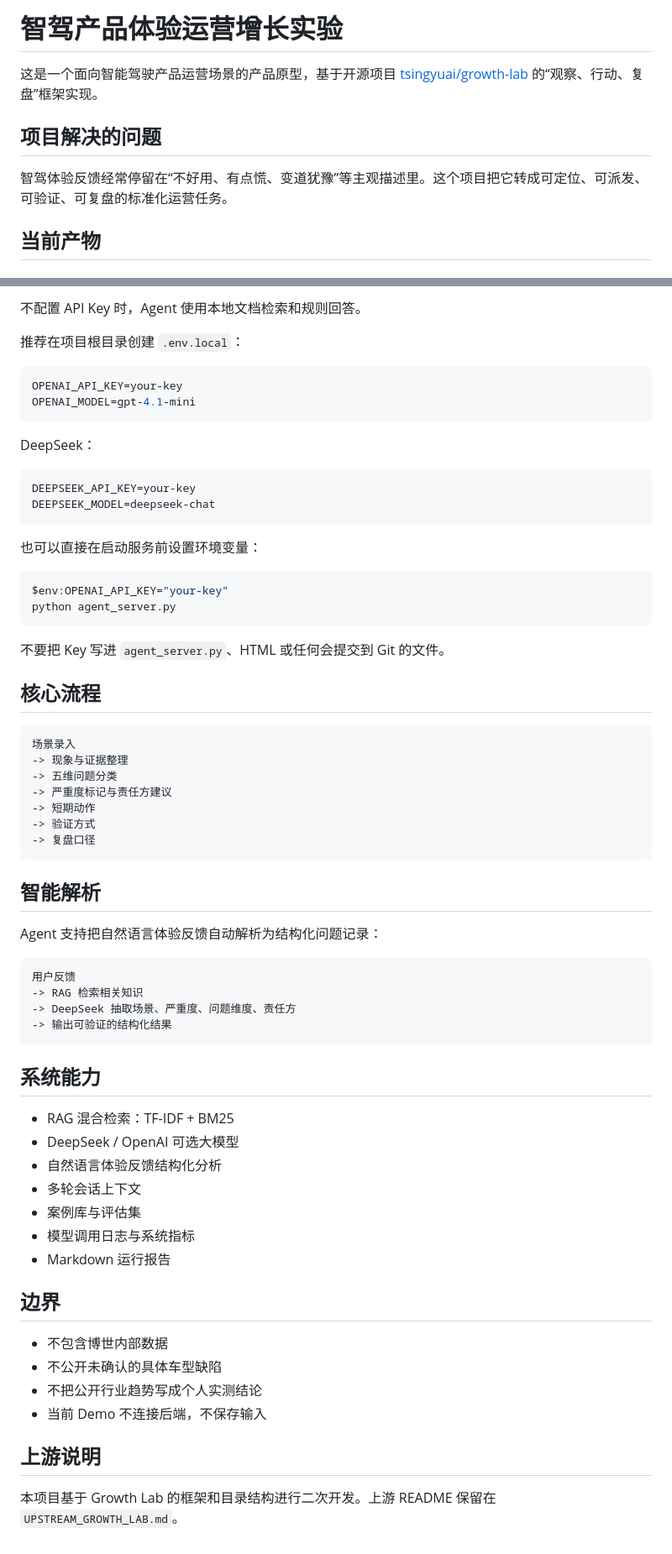
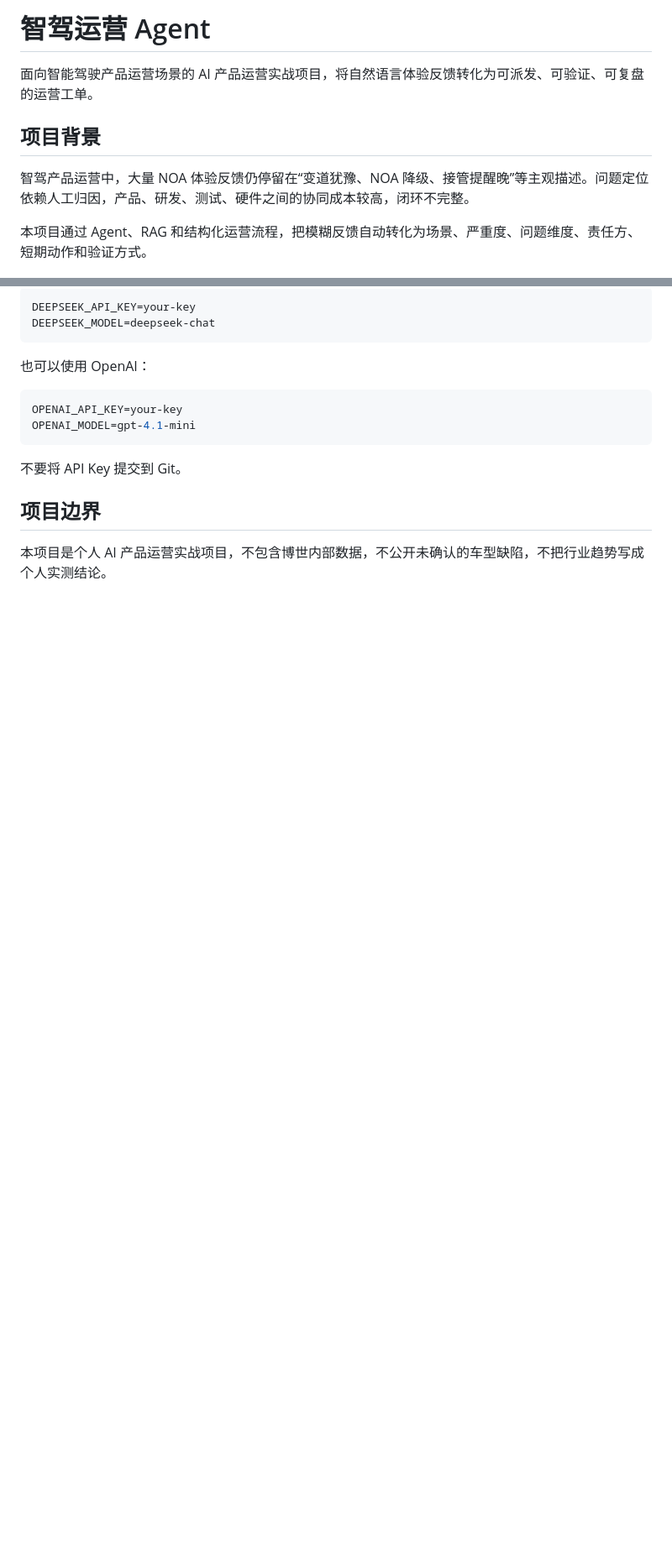
Before and after one commit to congkinga/zhidrive-ops-agent, a Markdown page: README.md, 2 parts joined by grey strips. Shown at 84% size. GitHub-like rendering; blank space fills up the shorter version.

````diff
--- a/README.md
+++ b/README.md
@@ -1,10 +1,10 @@
-# 智驾产品体验运营增长实验
+# 智驾运营 Agent
 
-这是一个面向智能驾驶产品运营场景的产品原型，基于开源项目 [tsingyuai/growth-lab](https://github.com/tsingyuai/growth-lab) 的“观察、行动、复盘”框架实现。
+面向智能驾驶产品运营场景的 AI 产品运营实战项目，将自然语言体验反馈转化为可派发、可验证、可复盘的运营工单。
 
-## 项目解决的问题
+## 项目背景
 
-智驾体验反馈经常停留在“不好用、有点慌、变道犹豫”等主观描述里。这个项目把它转成可定位、可派发、可验证、可复盘的标准化运营任务。
+智驾产品运营中，大量 NOA 体验反馈仍停留在“变道犹豫、NOA 降级、接管提醒晚”等主观描述。问题定位依赖人工归因，产品、研发、测试、硬件之间的协同成本较高，闭环不完整。
 
-## 当前产物
+本项目通过 Agent、RAG 和结构化运营流程，把模糊反馈自动转化为场景、严重度、问题维度、责任方、短期动作和验证方式。
 
@@ -45,69 +92,18 @@ python -m http.server 8080
 
-不配置 API Key 时，Agent 使用本地文档检索和规则回答。
+```env
+DEEPSEEK_API_KEY=your-key
+DEEPSEEK_MODEL=deepseek-chat
+```
 
-推荐在项目根目录创建 `.env.local`：
+也可以使用 OpenAI：
 
-```powershell
+```env
 OPENAI_API_KEY=your-key
 OPENAI_MODEL=gpt-4.1-mini
 ```
 
-DeepSeek：
+不要将 API Key 提交到 Git。
 
-```powershell
-DEEPSEEK_API_KEY=your-key
-DEEPSEEK_MODEL=deepseek-chat
-```
+## 项目边界
 
-也可以直接在启动服务前设置环境变量：
-
-```powershell
-$env:OPENAI_API_KEY="your-key"
-python agent_server.py
-```
-
-不要把 Key 写进 `agent_server.py`、HTML 或任何会提交到 Git 的文件。
-
-## 核心流程
-
-```text
-场景录入
--> 现象与证据整理
--> 五维问题分类
--> 严重度标记与责任方建议
--> 短期动作
--> 验证方式
--> 复盘口径
-```
-
-## 智能解析
-
-Agent 支持把自然语言体验反馈自动解析为结构化问题记录：
-
-```text
-用户反馈
--> RAG 检索相关知识
--> DeepSeek 抽取场景、严重度、问题维度、责任方
--> 输出可验证的结构化结果
-```
-
-## 系统能力
-
-- RAG 混合检索：TF-IDF + BM25
-- DeepSeek / OpenAI 可选大模型
-- 自然语言体验反馈结构化分析
-- 多轮会话上下文
-- 案例库与评估集
-- 模型调用日志与系统指标
-- Markdown 运行报告
-
-## 边界
-
-- 不包含博世内部数据
-- 不公开未确认的具体车型缺陷
-- 不把公开行业趋势写成个人实测结论
-- 当前 Demo 不连接后端，不保存输入
-
-## 上游说明
-
-本项目基于 Growth Lab 的框架和目录结构进行二次开发。上游 README 保留在 `UPSTREAM_GROWTH_LAB.md`。
+本项目是个人 AI 产品运营实战项目，不包含博世内部数据，不公开未确认的车型缺陷，不把行业趋势写成个人实测结论。
````
Also changed, not shown: other parts of README.md (+69 -22 lines), docs/screenshots/case-dashboard.png (added), docs/screenshots/console.png (added), docs/screenshots/hero.png (added), docs/screenshots/ops-dashboard.png (added).
